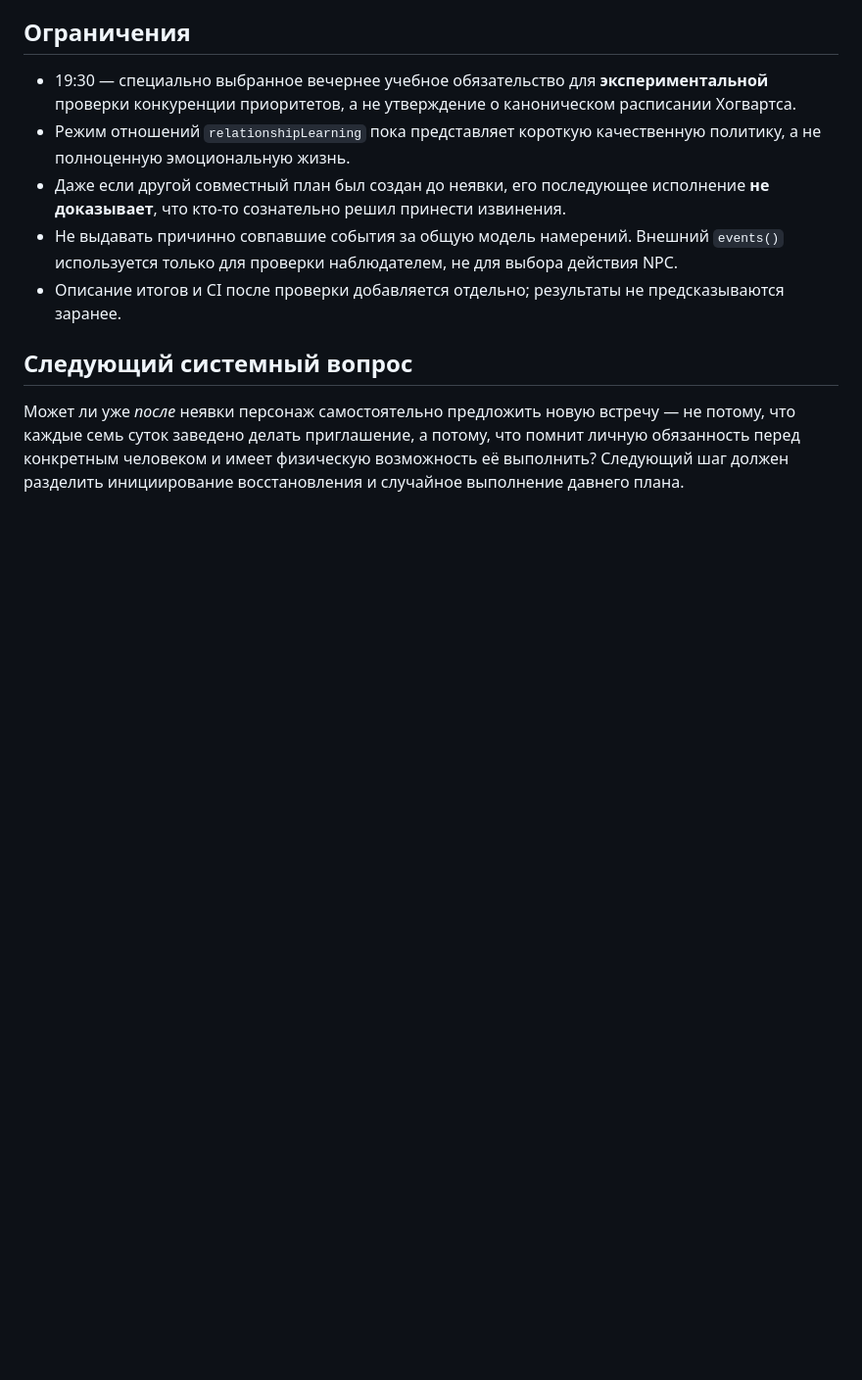
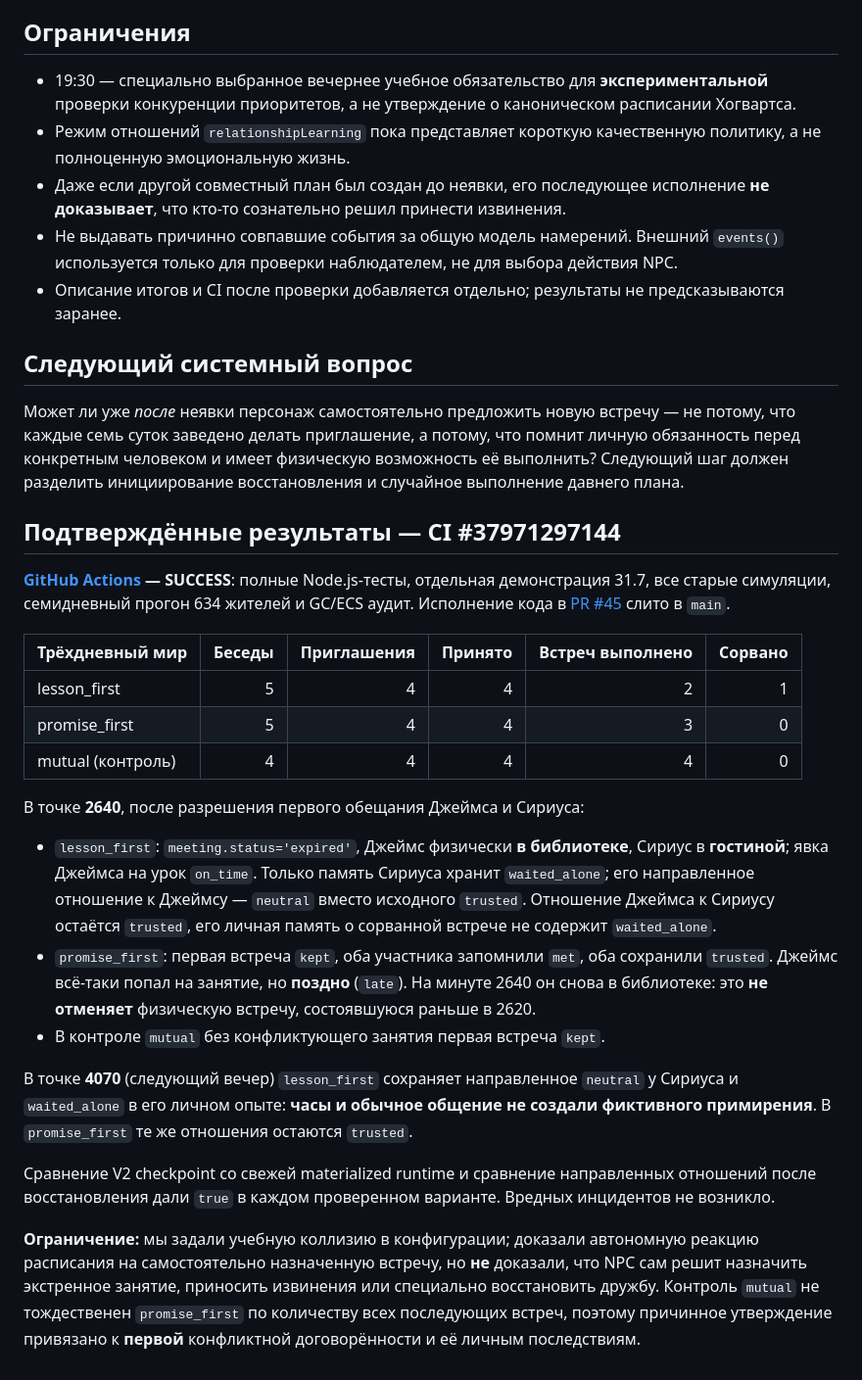
Before and after one commit to CG13DEV/Marauders, a Markdown page: docs/technical/experiment-31-7-competing-obligations.md, the part around the change. Shown at 98% size. Rendered like a GitHub page; blank space fills up the shorter version.

Commit message:
docs(31.7): record verified CI and directed trust, lesson attendance and outcomes

```diff
--- a/docs/technical/experiment-31-7-competing-obligations.md
+++ b/docs/technical/experiment-31-7-competing-obligations.md
@@ -41,3 +41,24 @@
 ## Следующий системный вопрос
 
 Может ли уже *после* неявки персонаж самостоятельно предложить новую встречу — не потому, что каждые семь суток заведено делать приглашение, а потому, что помнит личную обязанность перед конкретным человеком и имеет физическую возможность её выполнить? Следующий шаг должен разделить инициирование восстановления и случайное выполнение давнего плана.
+
+## Подтверждённые результаты — CI #37971297144
+
+**[GitHub Actions](https://github.com/CG13DEV/Marauders/actions/runs/37971297144) — SUCCESS**: полные Node.js-тесты, отдельная демонстрация 31.7, все старые симуляции, семидневный прогон 634 жителей и GC/ECS аудит. Исполнение кода в [PR #45](https://github.com/CG13DEV/Marauders/pull/45) слито в `main`.
+
+| Трёхдневный мир | Беседы | Приглашения | Принято | Встреч выполнено | Сорвано |
+|---|---:|---:|---:|---:|---:|
+| lesson_first | 5 | 4 | 4 | 2 | 1 |
+| promise_first | 5 | 4 | 4 | 3 | 0 |
+| mutual (контроль) | 4 | 4 | 4 | 4 | 0 |
+
+В точке **2640**, после разрешения первого обещания Джеймса и Сириуса:
+- `lesson_first`: `meeting.status='expired'`, Джеймс физически **в библиотеке**, Сириус в **гостиной**; явка Джеймса на урок `on_time`. Только память Сириуса хранит `waited_alone`; его направленное отношение к Джеймсу — `neutral` вместо исходного `trusted`. Отношение Джеймса к Сириусу остаётся `trusted`, его личная память о сорванной встрече не содержит `waited_alone`.
+- `promise_first`: первая встреча `kept`, оба участника запомнили `met`, оба сохранили `trusted`. Джеймс всё-таки попал на занятие, но **поздно** (`late`). На минуте 2640 он снова в библиотеке: это **не отменяет** физическую встречу, состоявшуюся раньше в 2620.
+- В контроле `mutual` без конфликтующего занятия первая встреча `kept`.
+
+В точке **4070** (следующий вечер) `lesson_first` сохраняет направленное `neutral` у Сириуса и `waited_alone` в его личном опыте: **часы и обычное общение не создали фиктивного примирения**. В `promise_first` те же отношения остаются `trusted`.
+
+Сравнение V2 checkpoint со свежей materialized runtime и сравнение направленных отношений после восстановления дали `true` в каждом проверенном варианте. Вредных инцидентов не возникло.
+
+**Ограничение:** мы задали учебную коллизию в конфигурации; доказали автономную реакцию расписания на самостоятельно назначенную встречу, но **не** доказали, что NPC сам решит назначить экстренное занятие, приносить извинения или специально восстановить дружбу. Контроль `mutual` не тождественен `promise_first` по количеству всех последующих встреч, поэтому причинное утверждение привязано к **первой** конфликтной договорённости и её личным последствиям.
```
